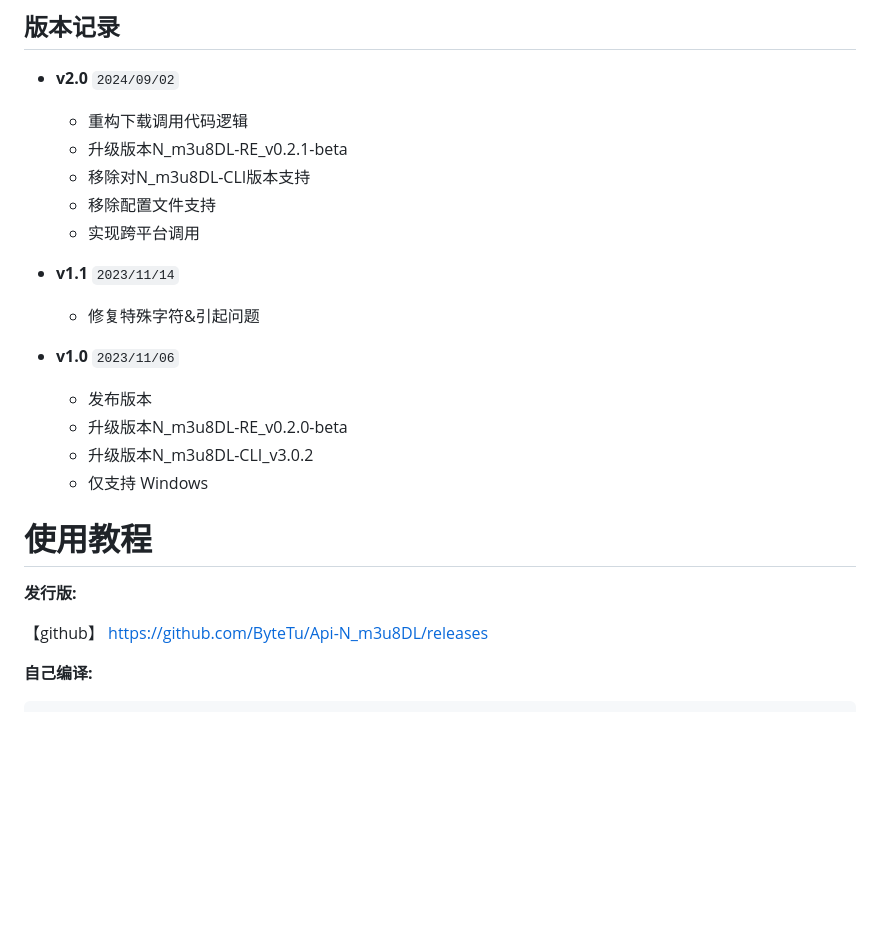
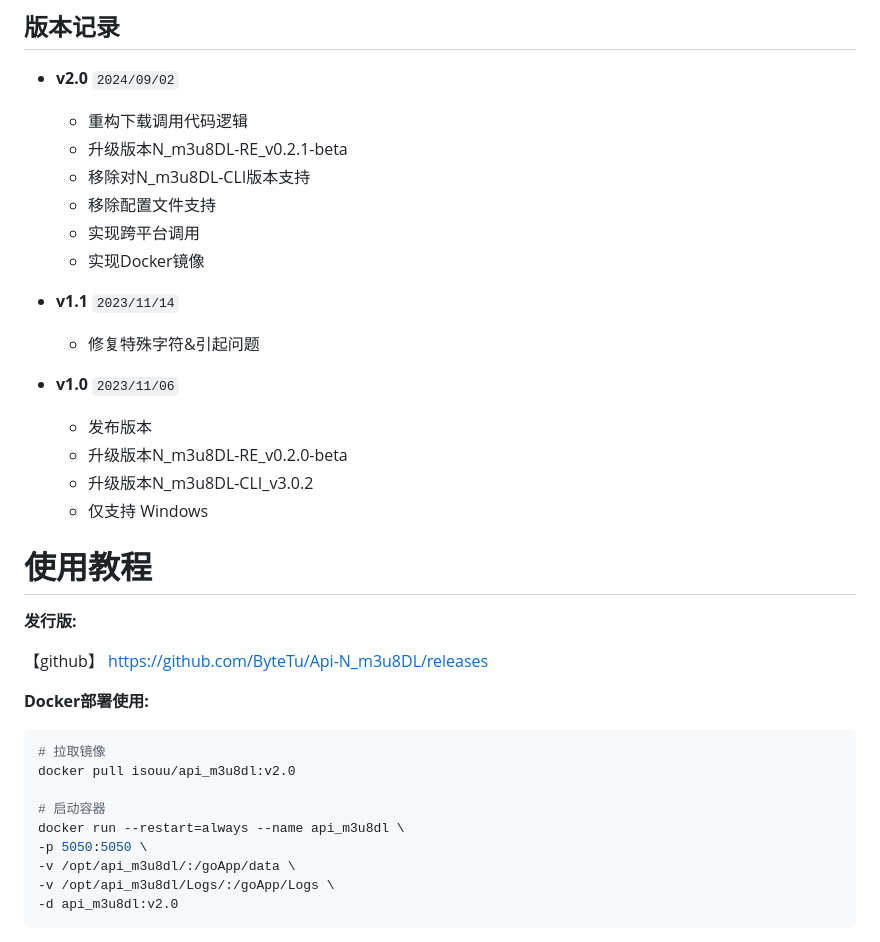
Before and after one commit to ByteTu/Api-N_m3u8DL, a Markdown page: README.md, the part around the change printed below. Rendered like a GitHub page; blank space fills up the shorter version.

````diff
--- a/README.md
+++ b/README.md
@@ -18,6 +18,7 @@
     - 移除对N_m3u8DL-CLI版本支持
     - 移除配置文件支持
     - 实现跨平台调用
+    - 实现Docker镜像
 
 - **v1.1** `2023/11/14`
     - 修复特殊字符&引起问题
@@ -28,13 +29,22 @@
     - 升级版本N_m3u8DL-CLI_v3.0.2
     - 仅支持 Windows
 
-
 # 使用教程
 
 **发行版:**
 
 【github】 https://github.com/ByteTu/Api-N_m3u8DL/releases
 
-**自己编译:**
+**Docker部署使用:**
 
+``` shell
+# 拉取镜像
+docker pull isouu/api_m3u8dl:v2.0
+
+# 启动容器
+docker run --restart=always --name api_m3u8dl \
+-p 5050:5050 \
+-v /opt/api_m3u8dl/:/goApp/data \
+-v /opt/api_m3u8dl/Logs/:/goApp/Logs \
+-d api_m3u8dl:v2.0
 ```
````
Also changed, not shown: other parts of README.md (+21 -19 lines), Img/001.png (added), Img/002.png (added).
